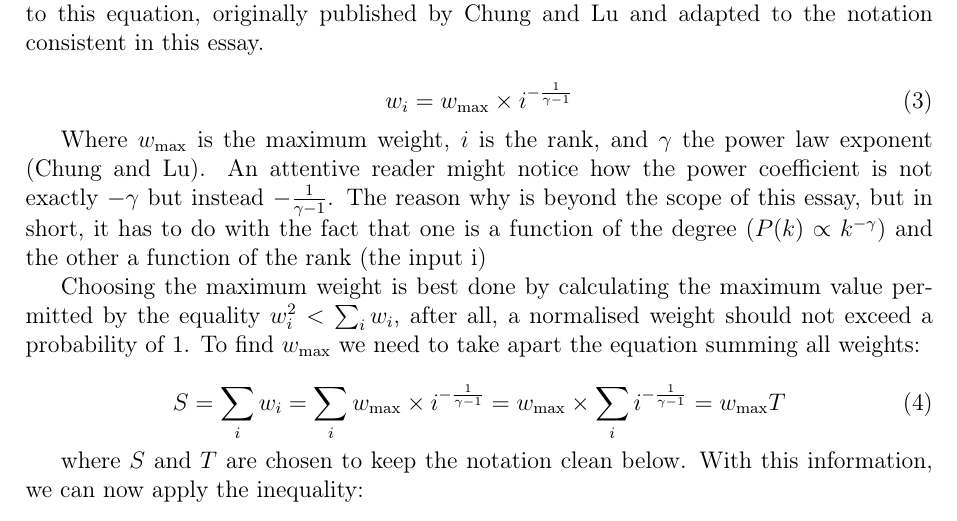
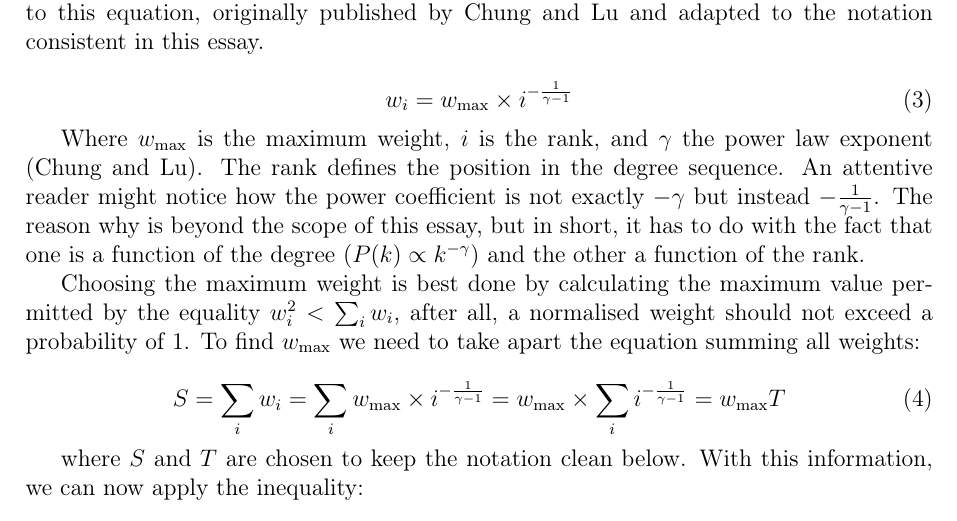
Before and after one commit to informatiky/LaTeX, a LaTeX document (Extended Essay/Johannes - Mathematics Extended Essay - Probabilistic method.tex): part of page 6 of 18, cut so that both start at the same text. Compiled offline with pdfLaTeX.

Commit message:
Auto-commit: 2026-09-13 19:45:28

```diff
--- a/Extended Essay/Johannes - Mathematics Extended Essay - Probabilistic method.tex
+++ b/Extended Essay/Johannes - Mathematics Extended Essay - Probabilistic method.tex
@@ -238,7 +238,7 @@ Bringing the power law distribution and the weight requirements together, we com
     w_i = w_{\text{max}} \times i^{ -\frac{1}{\gamma-1}}
 \end{equation}
 
-Where \( w_{\text{max}} \) is the maximum weight, \( i \) is the rank, and \( \gamma \) the power law exponent \autocite{chungAverageDistancesRandom2002}. An attentive reader might notice how the power coefficient is not exactly \(-\gamma\) but instead \(-\frac{1}{\gamma-1}\). The reason why is beyond the scope of this essay, but in short, it has to do with the fact that one is a function of the degree (\(P(k) \propto k^{-\gamma}\)) and the other a function of the rank (the input i)
+Where \( w_{\text{max}} \) is the maximum weight, \( i \) is the rank, and \( \gamma \) the power law exponent \autocite{chungAverageDistancesRandom2002}. The rank defines the position in the degree sequence. An attentive reader might notice how the power coefficient is not exactly \(-\gamma\) but instead \(-\frac{1}{\gamma-1}\). The reason why is beyond the scope of this essay, but in short, it has to do with the fact that one is a function of the degree (\(P(k) \propto k^{-\gamma}\)) and the other a function of the rank.
 
 Choosing the maximum weight is best done by calculating the maximum value permitted by the equality \( w_i^2 < \sum_{i}{w_i}\), after all, a normalised weight should not exceed a probability of \( 1 \). To find \( w_{\text{max}} \) we need to take apart the equation summing all weights:
 
```
Also changed, not shown: 1 other file.
